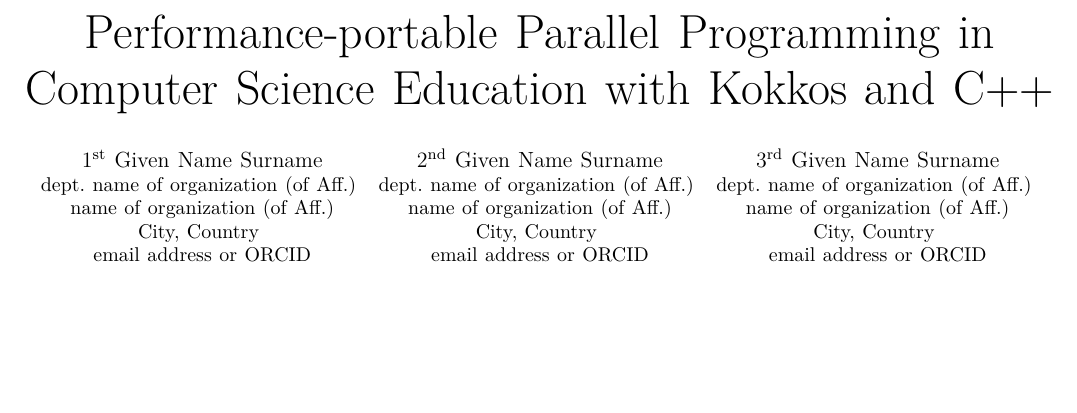
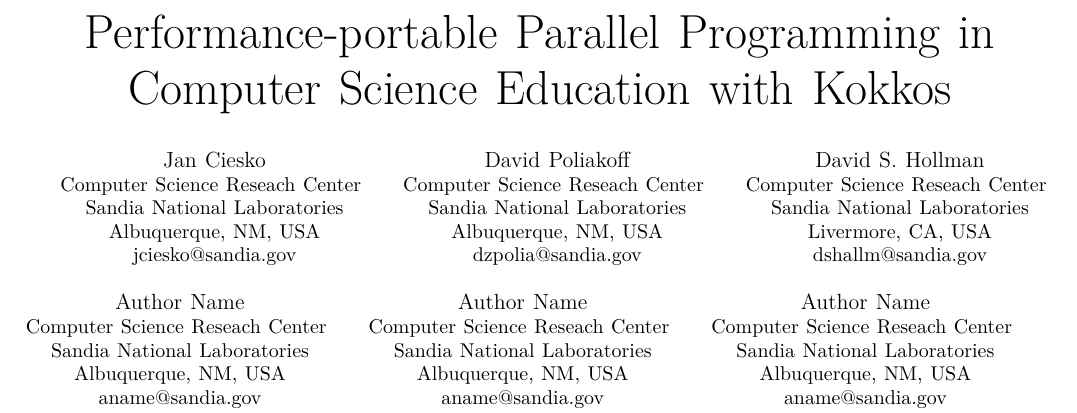
Before and after one commit to kokkos/ProgrammingGuide, a LaTeX paper (main.tex): part of page 1 of 6, cut so that both start at the same text, the shorter picture padded with empty space. Compiled offline with XeLaTeX; a missing font is replaced by an installed copy or a similar font; a LaTeX package or settings file that is missing is left out.

Commit message:
Updated authors

```diff
--- a/main.tex
+++ b/main.tex
@@ -13,25 +13,44 @@
     T\kern-.1667em\lower.7ex\hbox{E}\kern-.125emX}}
 \begin{document}
 
-\title{Performance-portable Parallel Programming in Computer Science Education with Kokkos and C++}
+\title{Performance-portable Parallel Programming in Computer Science Education with Kokkos}
 
-\author{\IEEEauthorblockN{1\textsuperscript{st} Given Name Surname}
-\IEEEauthorblockA{\textit{dept. name of organization (of Aff.)} \\
-\textit{name of organization (of Aff.)}\\
-City, Country \\
-email address or ORCID}
+\author{
+\IEEEauthorblockN{Jan Ciesko}
+\IEEEauthorblockA{\textit{Computer Science Reseach Center} \\
+\textit{Sandia National Laboratories}\\
+Albuquerque, NM, USA\\
+jciesko@sandia.gov}
 \and
-\IEEEauthorblockN{2\textsuperscript{nd} Given Name Surname}
-\IEEEauthorblockA{\textit{dept. name of organization (of Aff.)} \\
-\textit{name of organization (of Aff.)}\\
-City, Country \\
-email address or ORCID}
+\IEEEauthorblockN{David Poliakoff}
+\IEEEauthorblockA{\textit{Computer Science Reseach Center} \\
+\textit{Sandia National Laboratories}\\
+Albuquerque, NM, USA\\
+dzpolia@sandia.gov}
 \and
-\IEEEauthorblockN{3\textsuperscript{rd} Given Name Surname}
-\IEEEauthorblockA{\textit{dept. name of organization (of Aff.)} \\
-\textit{name of organization (of Aff.)}\\
-City, Country \\
-email address or ORCID}
+\IEEEauthorblockN{David S. Hollman}
+\IEEEauthorblockA{\textit{Computer Science Reseach Center} \\
+\textit{Sandia National Laboratories}\\
+Livermore, CA, USA\\
+dshallm@sandia.gov}
+\and
+\IEEEauthorblockN{Author Name}
+\IEEEauthorblockA{\textit{Computer Science Reseach Center} \\
+\textit{Sandia National Laboratories}\\
+Albuquerque, NM, USA\\
+aname@sandia.gov}
+\and
+\IEEEauthorblockN{Author Name}
+\IEEEauthorblockA{\textit{Computer Science Reseach Center} \\
+\textit{Sandia National Laboratories}\\
+Albuquerque, NM, USA\\
+aname@sandia.gov}
+\and
+\IEEEauthorblockN{Author Name}
+\IEEEauthorblockA{\textit{Computer Science Reseach Center} \\
+\textit{Sandia National Laboratories}\\
+Albuquerque, NM, USA\\
+aname@sandia.gov}
 }
 
 \maketitle
```
Also changed, not shown: main.pdf (deleted), 9 other files.
